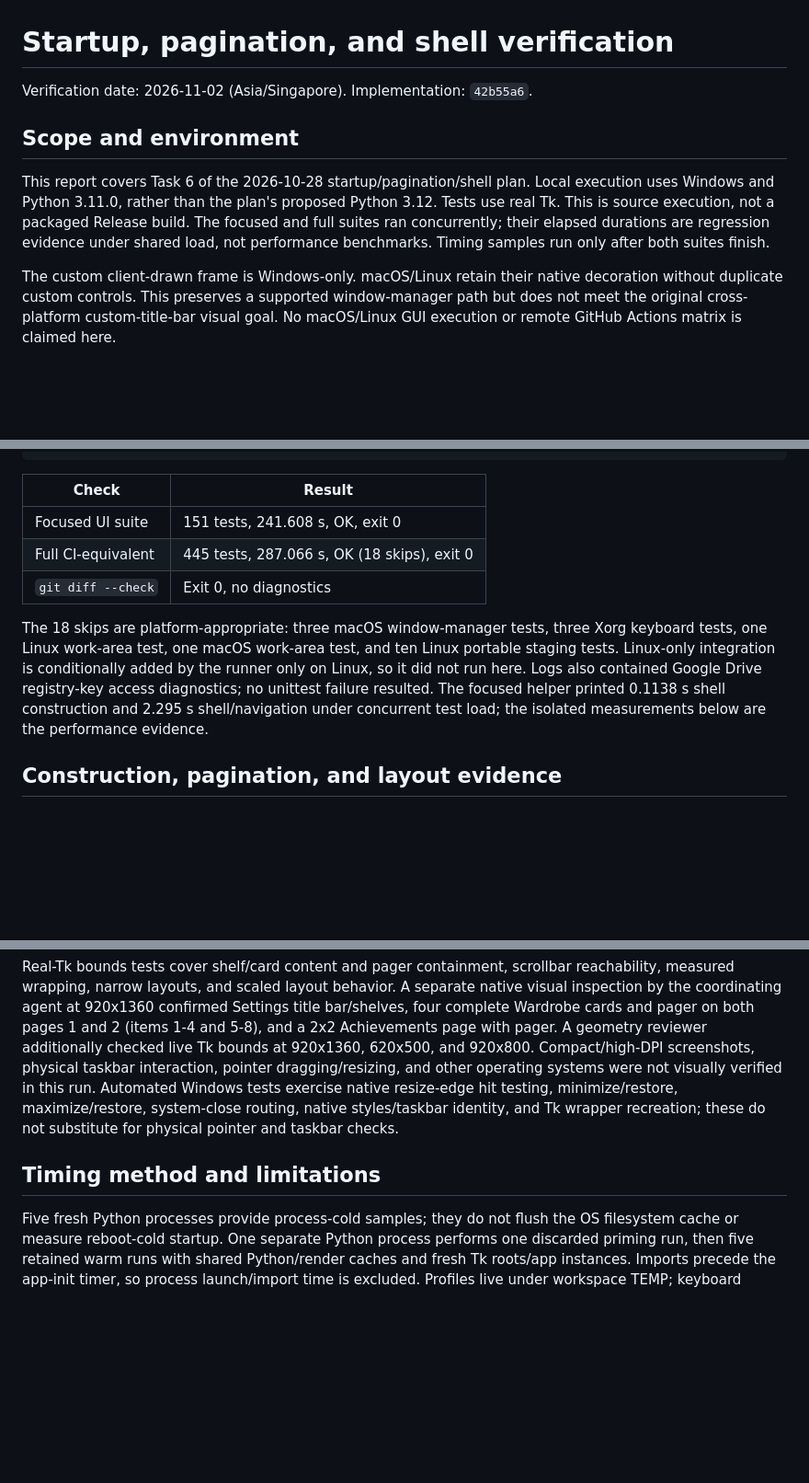
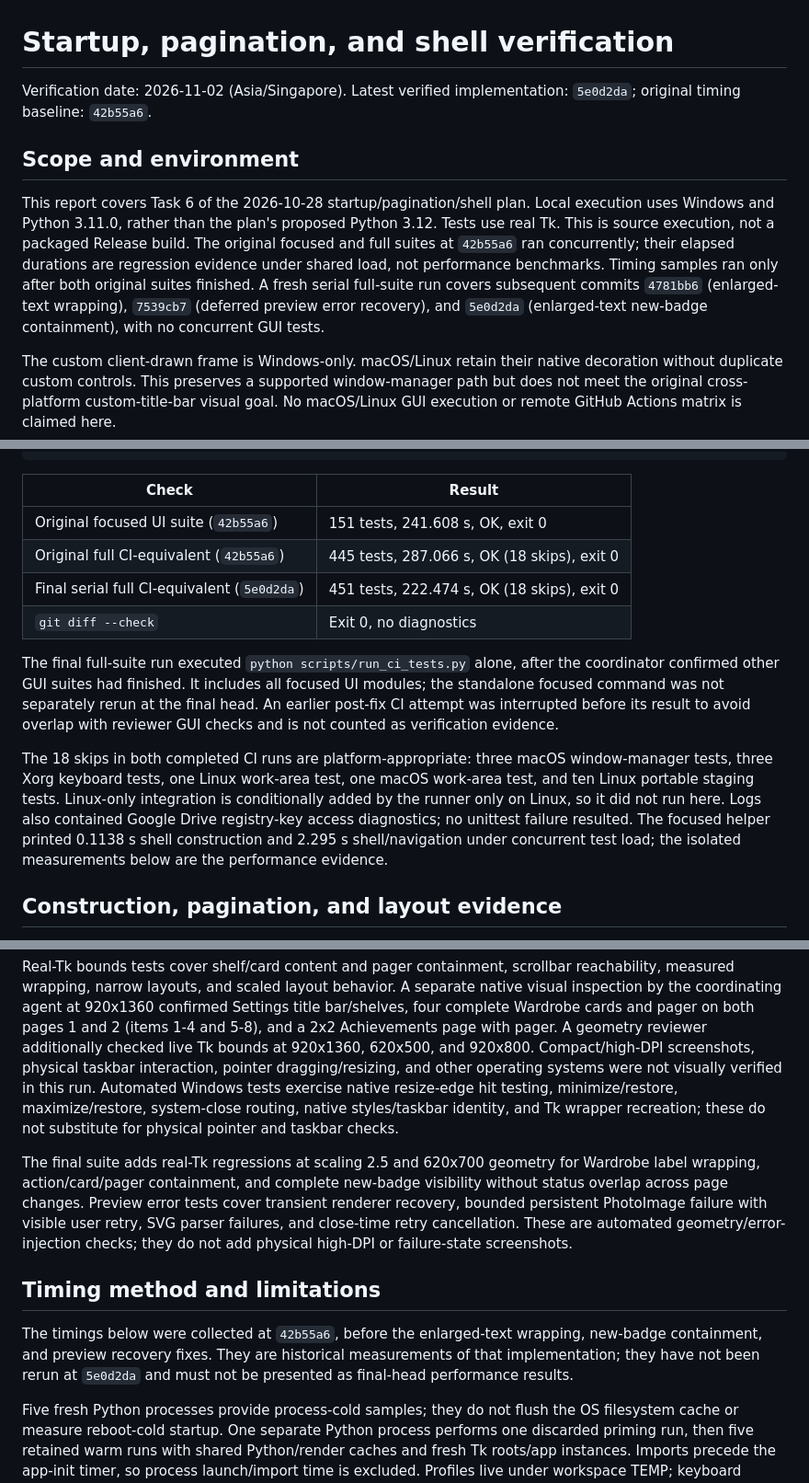
Before and after one commit to fungusta/cat-type, a Markdown page: docs/research/2026-10-28-startup-pagination-shell-verification.md, 3 parts joined by grey strips. Shown at 92% size. GitHub-like rendering; blank space fills up the shorter version.

Commit message:
docs: verify final scaling and preview recovery fixes

```diff
--- a/docs/research/2026-10-28-startup-pagination-shell-verification.md
+++ b/docs/research/2026-10-28-startup-pagination-shell-verification.md
@@ -1,10 +1,10 @@
 # Startup, pagination, and shell verification
 
-Verification date: 2026-11-02 (Asia/Singapore). Implementation: `42b55a6`.
+Verification date: 2026-11-02 (Asia/Singapore). Latest verified implementation: `5e0d2da`; original timing baseline: `42b55a6`.
 
 ## Scope and environment
 
-This report covers Task 6 of the 2026-10-28 startup/pagination/shell plan. Local execution uses Windows and Python 3.11.0, rather than the plan's proposed Python 3.12. Tests use real Tk. This is source execution, not a packaged Release build. The focused and full suites ran concurrently; their elapsed durations are regression evidence under shared load, not performance benchmarks. Timing samples run only after both suites finish.
+This report covers Task 6 of the 2026-10-28 startup/pagination/shell plan. Local execution uses Windows and Python 3.11.0, rather than the plan's proposed Python 3.12. Tests use real Tk. This is source execution, not a packaged Release build. The original focused and full suites at `42b55a6` ran concurrently; their elapsed durations are regression evidence under shared load, not performance benchmarks. Timing samples ran only after both original suites finished. A fresh serial full-suite run covers subsequent commits `4781bb6` (enlarged-text wrapping), `7539cb7` (deferred preview error recovery), and `5e0d2da` (enlarged-text new-badge containment), with no concurrent GUI tests.
 
 The custom client-drawn frame is Windows-only. macOS/Linux retain their native decoration without duplicate custom controls. This preserves a supported window-manager path but does not meet the original cross-platform custom-title-bar visual goal. No macOS/Linux GUI execution or remote GitHub Actions matrix is claimed here.
 
@@ -24,11 +24,14 @@ git diff --check
 
 | Check | Result |
 | --- | --- |
-| Focused UI suite | 151 tests, 241.608 s, OK, exit 0 |
-| Full CI-equivalent | 445 tests, 287.066 s, OK (18 skips), exit 0 |
+| Original focused UI suite (`42b55a6`) | 151 tests, 241.608 s, OK, exit 0 |
+| Original full CI-equivalent (`42b55a6`) | 445 tests, 287.066 s, OK (18 skips), exit 0 |
+| Final serial full CI-equivalent (`5e0d2da`) | 451 tests, 222.474 s, OK (18 skips), exit 0 |
 | `git diff --check` | Exit 0, no diagnostics |
 
-The 18 skips are platform-appropriate: three macOS window-manager tests, three Xorg keyboard tests, one Linux work-area test, one macOS work-area test, and ten Linux portable staging tests. Linux-only integration is conditionally added by the runner only on Linux, so it did not run here. Logs also contained Google Drive registry-key access diagnostics; no unittest failure resulted. The focused helper printed 0.1138 s shell construction and 2.295 s shell/navigation under concurrent test load; the isolated measurements below are the performance evidence.
+The final full-suite run executed `python scripts/run_ci_tests.py` alone, after the coordinator confirmed other GUI suites had finished. It includes all focused UI modules; the standalone focused command was not separately rerun at the final head. An earlier post-fix CI attempt was interrupted before its result to avoid overlap with reviewer GUI checks and is not counted as verification evidence.
+
+The 18 skips in both completed CI runs are platform-appropriate: three macOS window-manager tests, three Xorg keyboard tests, one Linux work-area test, one macOS work-area test, and ten Linux portable staging tests. Linux-only integration is conditionally added by the runner only on Linux, so it did not run here. Logs also contained Google Drive registry-key access diagnostics; no unittest failure resulted. The focused helper printed 0.1138 s shell construction and 2.295 s shell/navigation under concurrent test load; the isolated measurements below are the performance evidence.
 
 ## Construction, pagination, and layout evidence
 
@@ -38,7 +41,11 @@ Collection regressions check active-slice-only mounting, four-card normal/two-ca
 
 Real-Tk bounds tests cover shelf/card content and pager containment, scrollbar reachability, measured wrapping, narrow layouts, and scaled layout behavior. A separate native visual inspection by the coordinating agent at 920x1360 confirmed Settings title bar/shelves, four complete Wardrobe cards and pager on both pages 1 and 2 (items 1-4 and 5-8), and a 2x2 Achievements page with pager. A geometry reviewer additionally checked live Tk bounds at 920x1360, 620x500, and 920x800. Compact/high-DPI screenshots, physical taskbar interaction, pointer dragging/resizing, and other operating systems were not visually verified in this run. Automated Windows tests exercise native resize-edge hit testing, minimize/restore, maximize/restore, system-close routing, native styles/taskbar identity, and Tk wrapper recreation; these do not substitute for physical pointer and taskbar checks.
 
+The final suite adds real-Tk regressions at scaling 2.5 and 620x700 geometry for Wardrobe label wrapping, action/card/pager containment, and complete new-badge visibility without status overlap across page changes. Preview error tests cover transient renderer recovery, bounded persistent PhotoImage failure with visible user retry, SVG parser failures, and close-time retry cancellation. These are automated geometry/error-injection checks; they do not add physical high-DPI or failure-state screenshots.
+
 ## Timing method and limitations
+
+The timings below were collected at `42b55a6`, before the enlarged-text wrapping, new-badge containment, and preview recovery fixes. They are historical measurements of that implementation; they have not been rerun at `5e0d2da` and must not be presented as final-head performance results.
 
 Five fresh Python processes provide process-cold samples; they do not flush the OS filesystem cache or measure reboot-cold startup. One separate Python process performs one discarded priming run, then five retained warm runs with shared Python/render caches and fresh Tk roots/app instances. Imports precede the app-init timer, so process launch/import time is excluded. Profiles live under workspace TEMP; keyboard hooks, tray and event-loop monitoring are not started, and update checking is not invoked. App initialization and `open_settings` use their real constructors; no renderer mocks or instrumentation patches are used.
 
```
